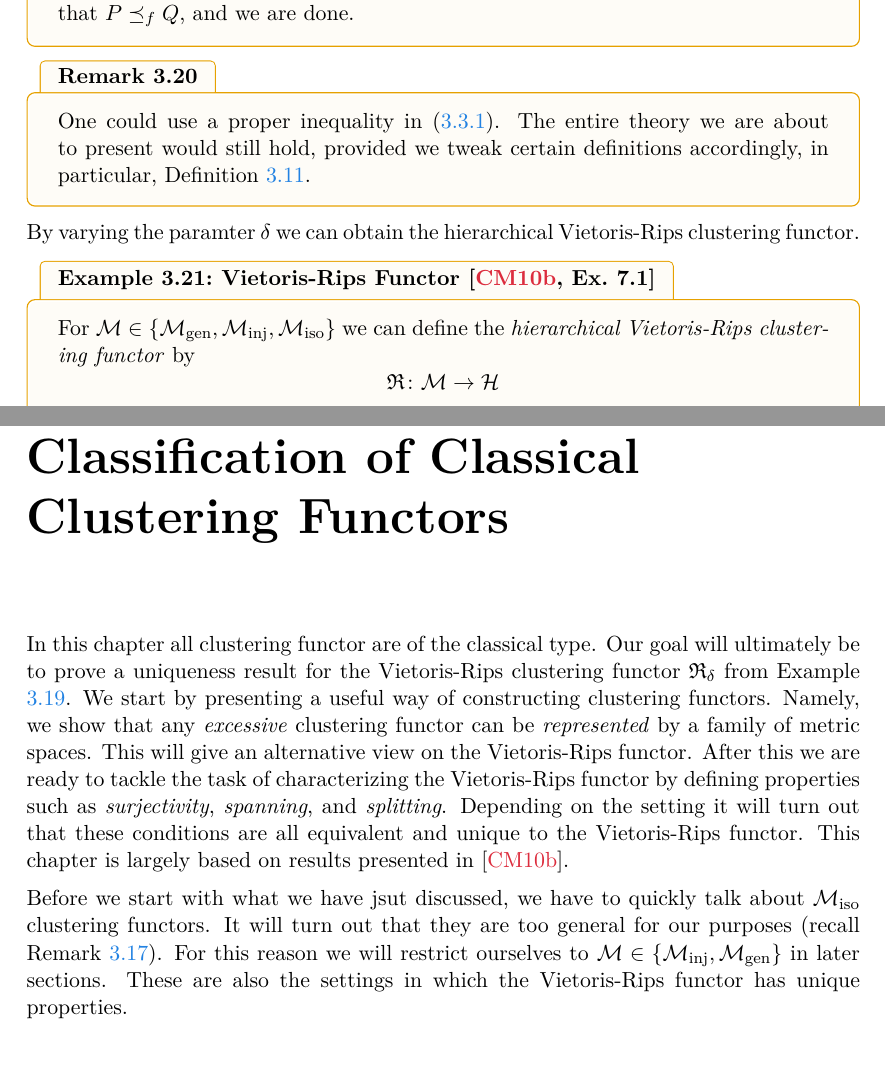
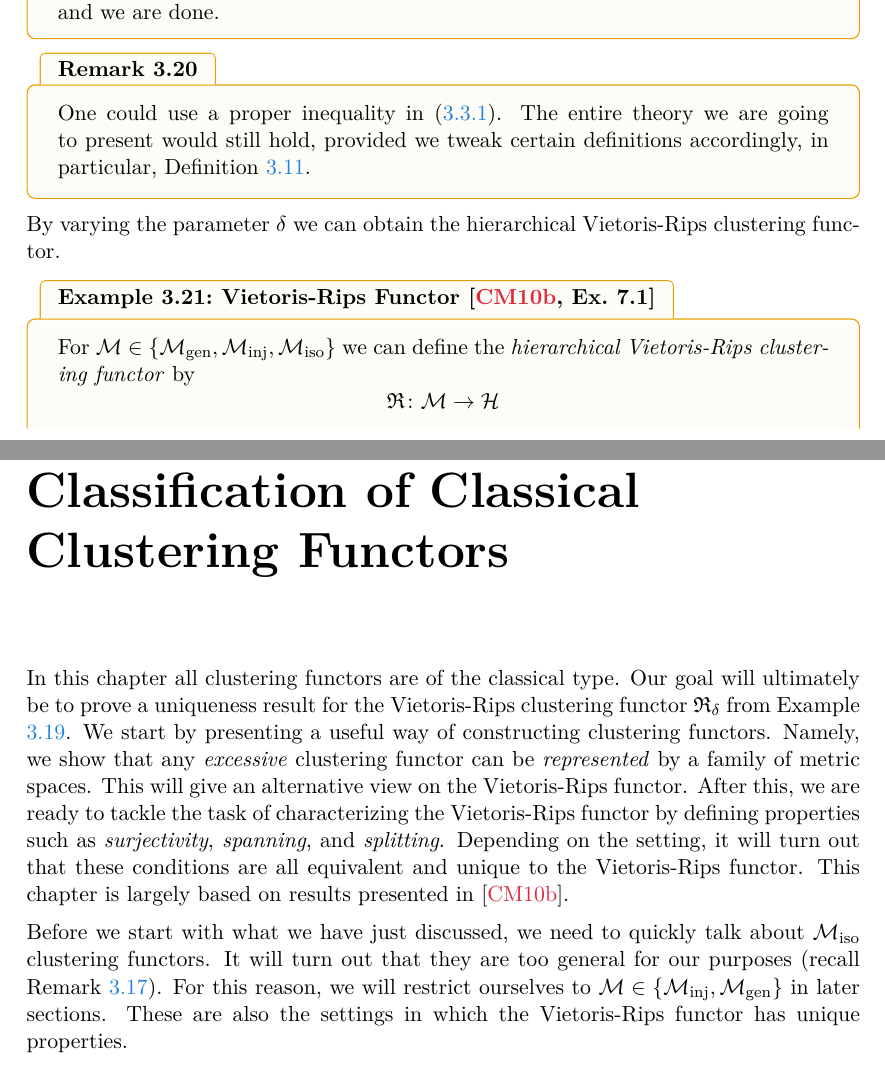
Before and after one commit to dominiquegarmier/bachelor-thesis, a LaTeX thesis (main.tex, which reads chapters/classical_clustering_functors.tex, chapters/clustering_functors.tex): two parts of pages 29 and 31 of 48, joined at a grey line, cut so that both start at the same text. Compiled offline with pdfLaTeX.

Commit message:
minor changes

```diff
--- a/chapters/classical_clustering_functors.tex
+++ b/chapters/classical_clustering_functors.tex
@@ -1,14 +1,13 @@
 \chapter{Classification of Classical Clustering Functors}
 \label{chapter__classical}
-In this chapter all clustering functor are of the classical type.
+In this chapter all clustering functors are of the classical type.
 Our goal will ultimately be to prove a uniqueness result for the Vietoris-Rips clustering functor $\Rf_\delta$ from Example \ref{exa:classical_vr}.
 %
 We start by presenting a useful way of constructing clustering functors. Namely, we show that any \emph{excessive} clustering functor can be \emph{represented} by a family of metric spaces. This will give an alternative view on the Vietoris-Rips functor.
 %
-After this we are ready to tackle the task of characterizing the Vietoris-Rips functor by defining properties such as \emph{surjectivity}, \emph{spanning}, and \emph{splitting}. Depending on the setting it will turn out that these conditions are all equivalent and unique to the Vietoris-Rips functor.
+After this, we are ready to tackle the task of characterizing the Vietoris-Rips functor by defining properties such as \emph{surjectivity}, \emph{spanning}, and \emph{splitting}. Depending on the setting, it will turn out that these conditions are all equivalent and unique to the Vietoris-Rips functor.
 %
 This chapter is largely based on results presented in \cite{Carlsson2010}.
-
 % \begin{defprop}{Vietoris-Rips Functor \cite[Def.~6.1]{Carlsson2010}}{classical_vr_old}
 %     Let $\delta > 0$ and $\M \in \{\iso, \inj, \gen\}$. The Vietoris-Rips functor $\Rf_\delta\colon \M \to \C$ assigns to each metric space $(X,d) \in \M$ the partition $(X,P)$ where $\sim_P$ is the equivalence relation generated by:
 %     \begin{equation}
@@ -77,9 +76,9 @@ This chapter is largely based on results presented in \cite{Carlsson2010}.
 % For clarity, we draw the circles with radius $\delta / 2$, \ie\ two points are in the same cluster if circles around them with radius $\delta / 2$ intersect.
 % \end{example}
 
-Before we start with what we have jsut discussed, we have to quickly talk about $\iso$ clustering functors.
+Before we start with what we have just discussed, we need to quickly talk about $\iso$ clustering functors.
 It will turn out that they are too general for our purposes (recall Remark \ref{rem:induced_functor_by_inclusion}).
-For this reason we will restrict ourselves to $\M \in \{\inj, \gen\}$ in later sections. These are also the settings in which the Vietoris-Rips functor has unique properties.
+For this reason, we will restrict ourselves to $\M \in \{\inj, \gen\}$ in later sections. These are also the settings in which the Vietoris-Rips functor has unique properties.
 
 \begin{myremark}{\cite[Thm.~6.1]{Carlsson2010}}{}
 Let $\mathcal{I}$ denote a collection of representatives of isometry classes of finite metric spaces.
--- a/chapters/clustering_functors.tex
+++ b/chapters/clustering_functors.tex
@@ -355,15 +355,19 @@ A very natural example of a clustering functor is the so-called \emph{Vietoris-R
     We have to show that
     $$P \refines_f Q.$$
     Indeed, let $x,y \in X$ such that $d(x,y) \leq \delta$.
-    Then, we have $d'(f(x), f(y)) \leq d(x,y) \leq \delta$ and therefore $f(x) \sim_{Q} f(y)$.
+    Then, we have
+    $$
+    d'(f(x), f(y)) \leq d(x,y) \leq \delta
+    $$
+    and therefore $f(x) \sim_{Q} f(y)$.
     By taking the transitive closure we get that $P \refines_f Q$, and we are done.
 \end{example}
 
 \begin{myremark}{}{}
-One could use a proper inequality in \eqref{eq:vietoris_rips_equivalence_relation}. The entire theory we are about to present would still hold, provided we tweak certain definitions accordingly, in particular, Definition \ref{def:dendrogram}.
+One could use a proper inequality in \eqref{eq:vietoris_rips_equivalence_relation}. The entire theory we are going to present would still hold, provided we tweak certain definitions accordingly, in particular, Definition \ref{def:dendrogram}.
 \end{myremark}
 
-By varying the paramter $\delta$ we can obtain the hierarchical Vietoris-Rips clustering functor.
+By varying the parameter $\delta$ we can obtain the hierarchical Vietoris-Rips clustering functor.
 
 \begin{example}{Vietoris-Rips Functor \cite[Ex.~7.1]{Carlsson2010}}{hierarchical_vr}
 For $\M \in \{\gen,\inj,\iso\}$ we can define the \emph{hierarchical Vietoris-Rips clustering functor} by
```
